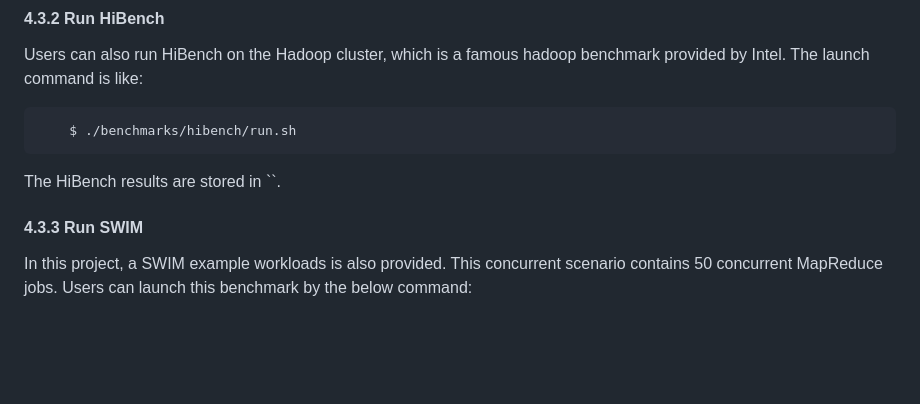
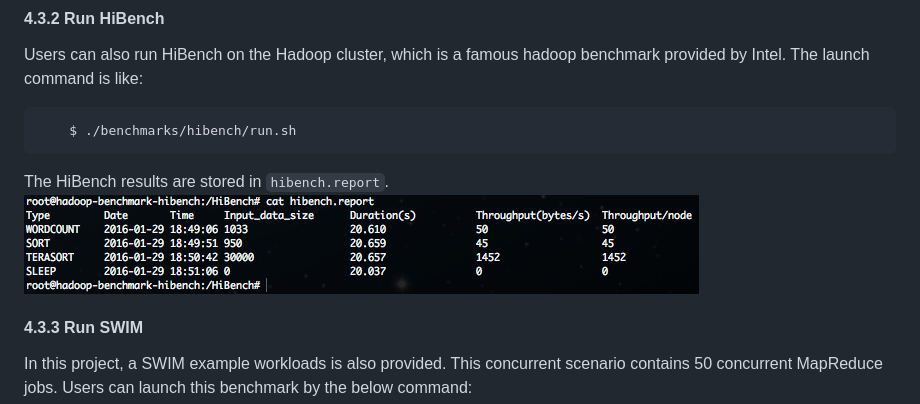
Before and after one commit to Spirals-Team/hadoop-benchmark, a Markdown page: README.md, the part around the change. GitHub-like rendering; pictures changed too: figures/result-hibench.png (added); blank space fills up the shorter version.

Commit message:
hibench

````diff
--- a/README.md
+++ b/README.md
@@ -188,7 +188,8 @@ For example:
 	 $ ./benchmarks/hibench/run.sh
  ```
 
-The HiBench results are stored in ``.
+The HiBench results are stored in `hibench.report`.
+  ![The result of Hibench](/figures/result-hibench.png)
 
 
 
````
Also changed, not shown: 1 other file.
